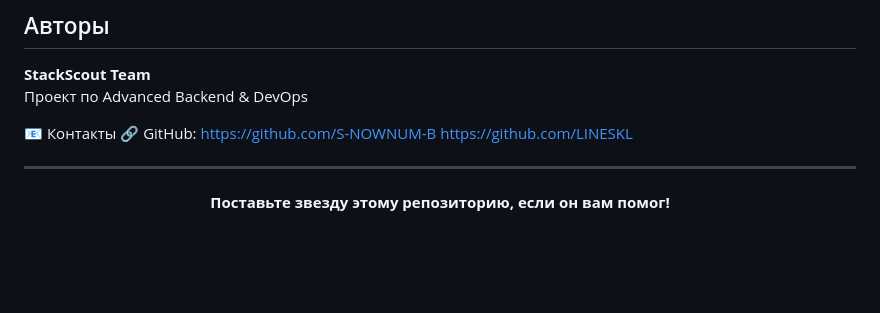
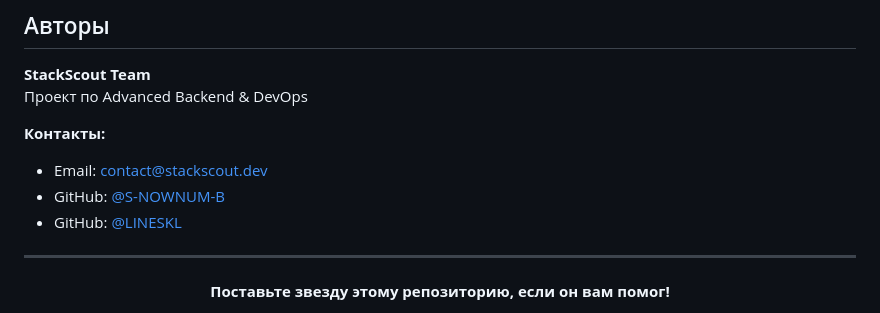
Before and after one commit to NeonByte-Education/StackScout, a Markdown page: README.md, the part around the change. Drawn GitHub-style; blank space fills up the shorter version.

Commit message:
Revise contact section in README.md
Updated contact information with email and GitHub links.

```diff
--- a/README.md
+++ b/README.md
@@ -344,10 +344,10 @@ Content-Type: application/json
 **StackScout Team**
 Проект по Advanced Backend & DevOps
 
-📧 Контакты
-🔗 GitHub:
-https://github.com/S-NOWNUM-B
-https://github.com/LINESKL
+**Контакты:**
+- Email: contact@stackscout.dev
+- GitHub: [@S-NOWNUM-B](https://github.com/S-NOWNUM-B)
+- GitHub: [@LINESKL](https://github.com/LINESKL)
 
 ---
 
```
